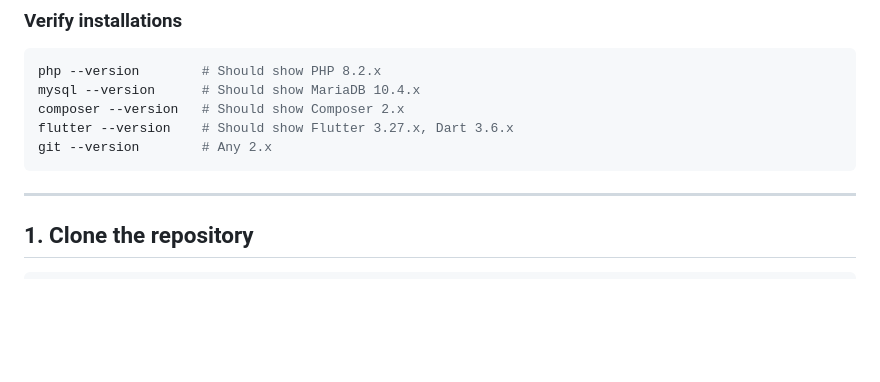
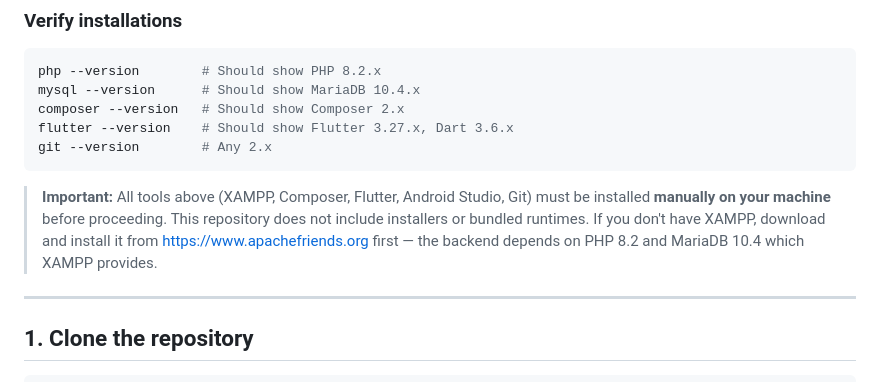
Before and after one commit to llimmm/kliktoko-full-3app, a Markdown page: SETUP.md, the part around the change. Drawn GitHub-style; blank space fills up the shorter version.

Commit message:
Add manual installation note to SETUP.md

````diff
--- a/SETUP.md
+++ b/SETUP.md
@@ -34,6 +34,8 @@ composer --version   # Should show Composer 2.x
 flutter --version    # Should show Flutter 3.27.x, Dart 3.6.x
 git --version        # Any 2.x
 ```
+
+> **Important:** All tools above (XAMPP, Composer, Flutter, Android Studio, Git) must be installed **manually on your machine** before proceeding. This repository does not include installers or bundled runtimes. If you don't have XAMPP, download and install it from https://www.apachefriends.org first — the backend depends on PHP 8.2 and MariaDB 10.4 which XAMPP provides.
 
 ---
 
````
